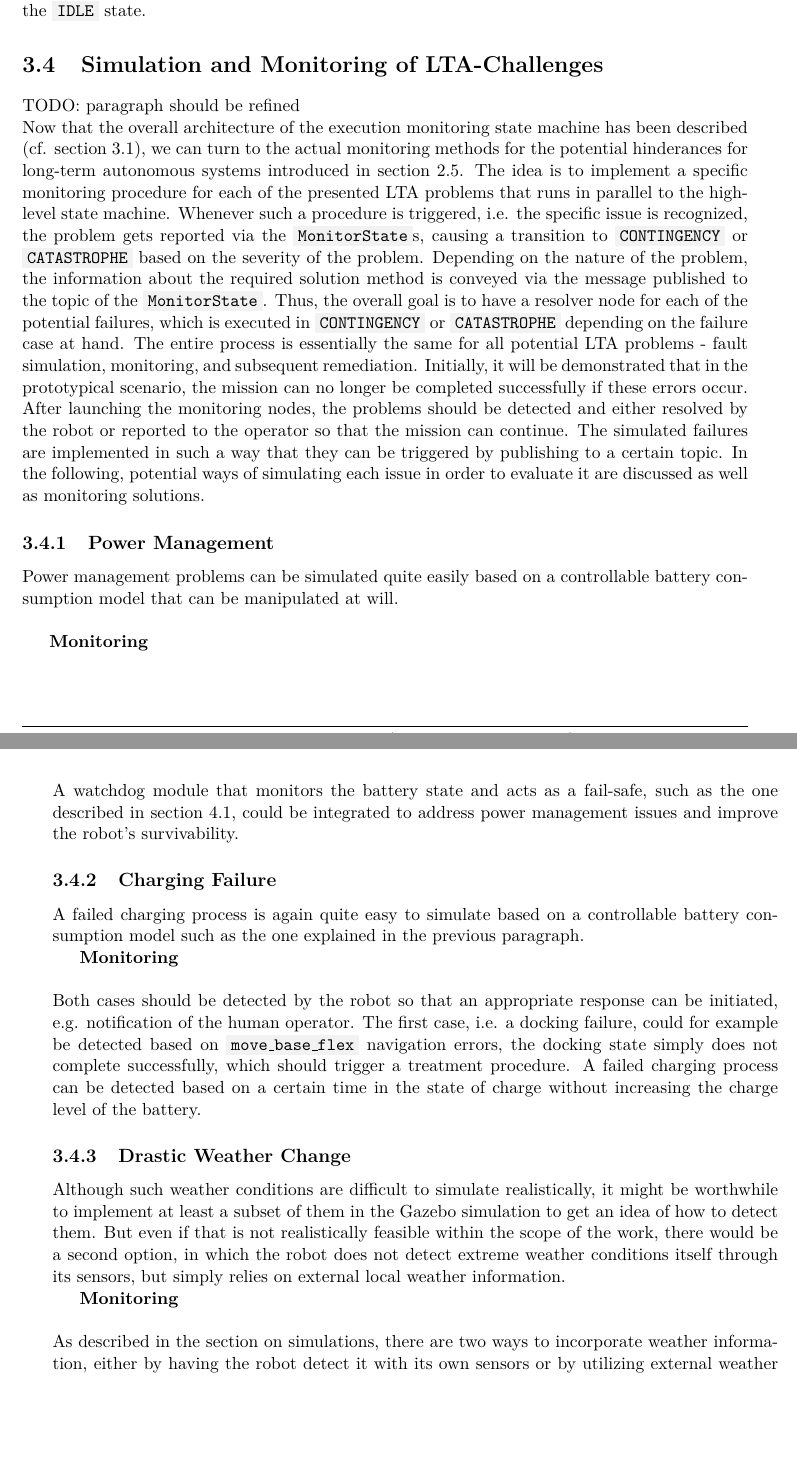
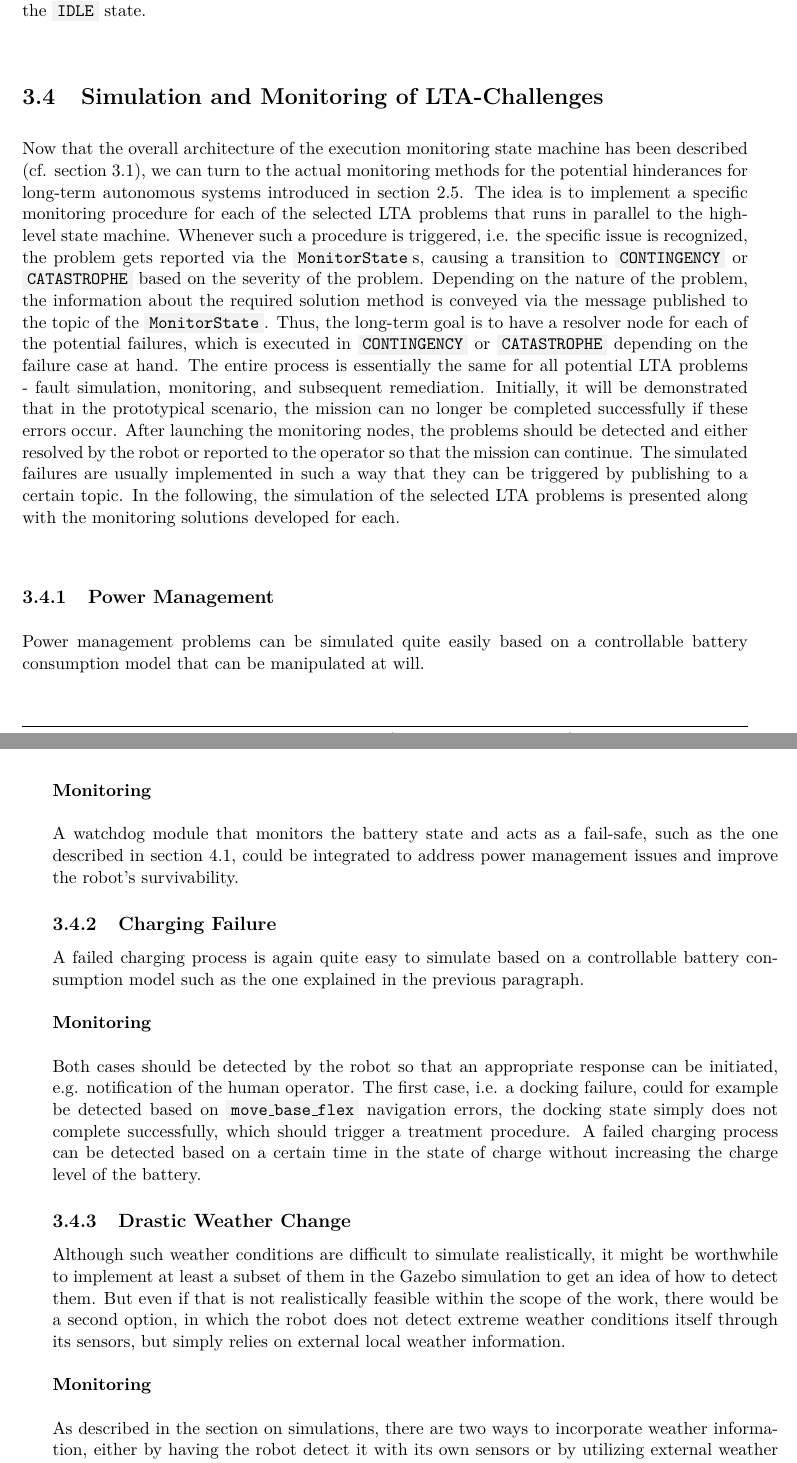
Before and after one commit to tbohne/msc, a LaTeX thesis (thesis/thesis.tex): two parts of pages 37 and 38 of 55, joined at a grey line, cut so that both start at the same text, the shorter picture padded with empty space. Compiled offline with pdfLaTeX.

Commit message:
several minor fixes

```diff
--- a/thesis/thesis.tex
+++ b/thesis/thesis.tex
@@ -876,24 +876,26 @@ preempted plan. The catastrophe case works analogously to the \code{IDLE} state.
 \section{Simulation and Monitoring of LTA-Challenges}
 \label{sec:sim_and_mon_of_lta_challenges}
 
-TODO: paragraph should be refined\newline
 Now that the overall architecture of the execution monitoring state machine has been described (cf. section \ref{sec:execution_monitoring_smach_architecture}), we can turn to the
 actual monitoring methods for the potential hinderances for long-term autonomous systems introduced in section \ref{sec:challenges_for_lta}. The idea is to implement a specific
-monitoring procedure for each of the presented LTA problems that runs in parallel to the high-level state machine. Whenever such a procedure is triggered, i.e. the specific issue
+monitoring procedure for each of the selected LTA problems that runs in parallel to the high-level state machine. Whenever such a procedure is triggered, i.e. the specific issue
 is recognized, the problem gets reported via the \code{MonitorState}s, causing a transition to \code{CONTINGENCY} or \code{CATASTROPHE} based on the severity of the problem.
 Depending on the nature of the problem, the information about the required solution method is conveyed via the message published to the topic of the \code{MonitorState}.
-Thus, the overall goal is to have a resolver node for each of the potential failures, which is executed in \code{CONTINGENCY} or \code{CATASTROPHE} depending on the
+Thus, the long-term goal is to have a resolver node for each of the potential failures, which is executed in \code{CONTINGENCY} or \code{CATASTROPHE} depending on the
 failure case at hand. The entire process is essentially the same for all potential LTA problems - fault simulation, monitoring, and subsequent remediation.
 Initially, it will be demonstrated that in the prototypical scenario, the mission can no longer be completed successfully if these errors occur.
 After launching the monitoring nodes, the problems should be detected and either resolved by the robot or reported to the operator so that the mission can continue.
-The simulated failures are implemented in such a way that they can be triggered by publishing to a certain topic.
-In the following, potential ways of simulating each issue in order to evaluate it are discussed as well as monitoring solutions.
+The simulated failures are usually implemented in such a way that they can be triggered by publishing to a certain topic. In the following, the simulation of the selected
+LTA problems is presented along with the monitoring solutions developed for each.
 
 \subsection{Power Management}
 \label{sec:sim_and_mon_power_management}
 
-Power management problems can be simulated quite easily based on a controllable battery consumption model that can be manipulated at will.\newline
+Power management problems can be simulated quite easily based on a controllable battery consumption model that can be manipulated at will.
 
+\pagebreak
+
+\noindent
 \textbf{Monitoring}\newline
 
 \noindent
@@ -903,8 +905,9 @@ integrated to address power management issues and improve the robot's survivabil
 \subsection{Charging Failure}
 \label{sec:sim_and_mon_charging_failures}
 
-A failed charging process is again quite easy to simulate based on a controllable battery consumption model such as the one explained in the previous paragraph.
+A failed charging process is again quite easy to simulate based on a controllable battery consumption model such as the one explained in the previous paragraph.\newline
 
+\noindent
 \textbf{Monitoring}\newline
 
 \noindent
@@ -917,8 +920,9 @@ a treatment procedure. A failed charging process can be detected based on a cert
 
 Although such weather conditions are difficult to simulate realistically, it might be worthwhile to implement at least a subset of them in the Gazebo
 simulation to get an idea of how to detect them. But even if that is not realistically feasible within the scope of the work, there would be a second
-option, in which the robot does not detect extreme weather conditions itself through its sensors, but simply relies on external local weather information.
+option, in which the robot does not detect extreme weather conditions itself through its sensors, but simply relies on external local weather information.\newline
 
+\noindent
 \textbf{Monitoring}\newline
 
 \noindent
```
Also changed, not shown: thesis/thesis.tex (12 more changed lines).
